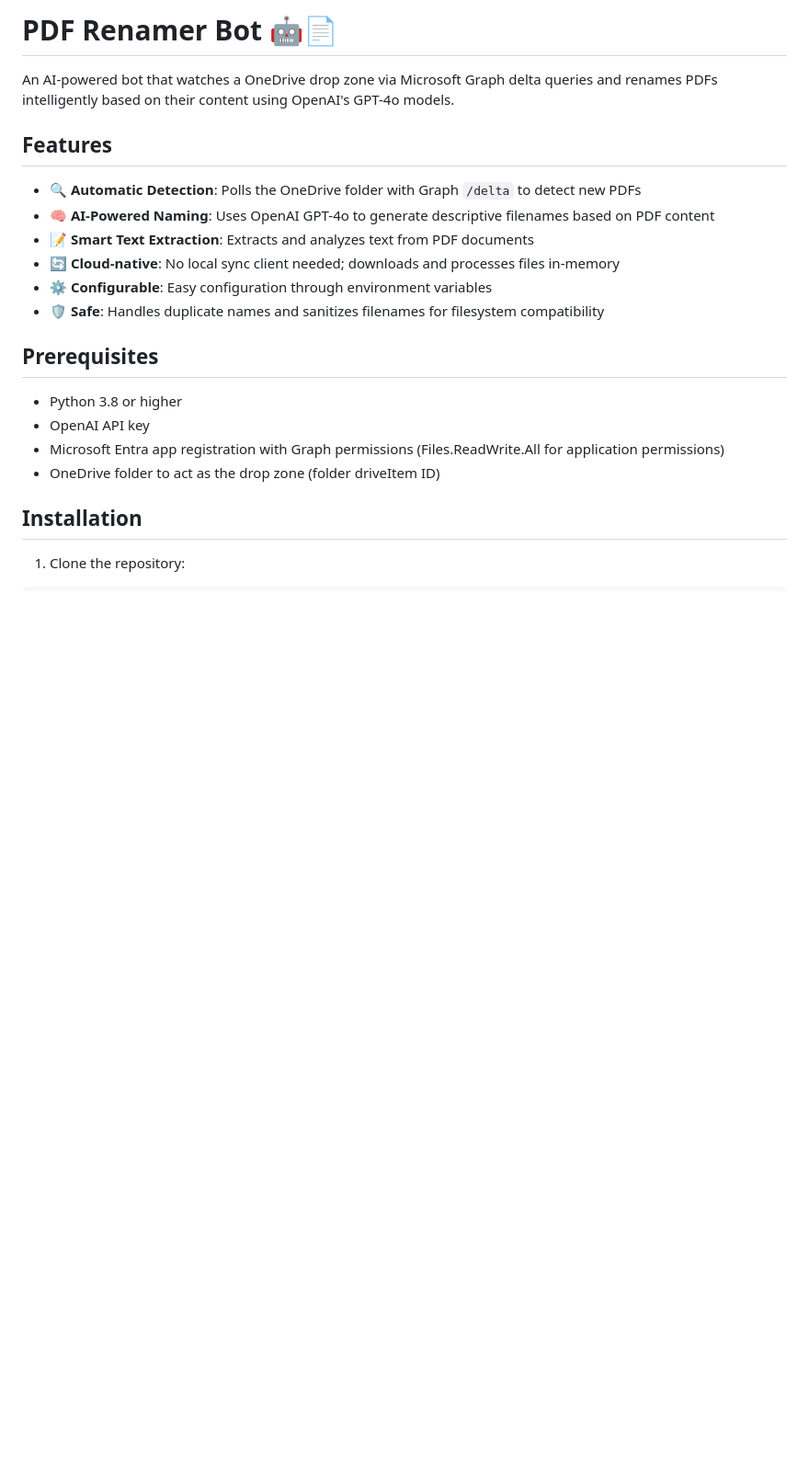
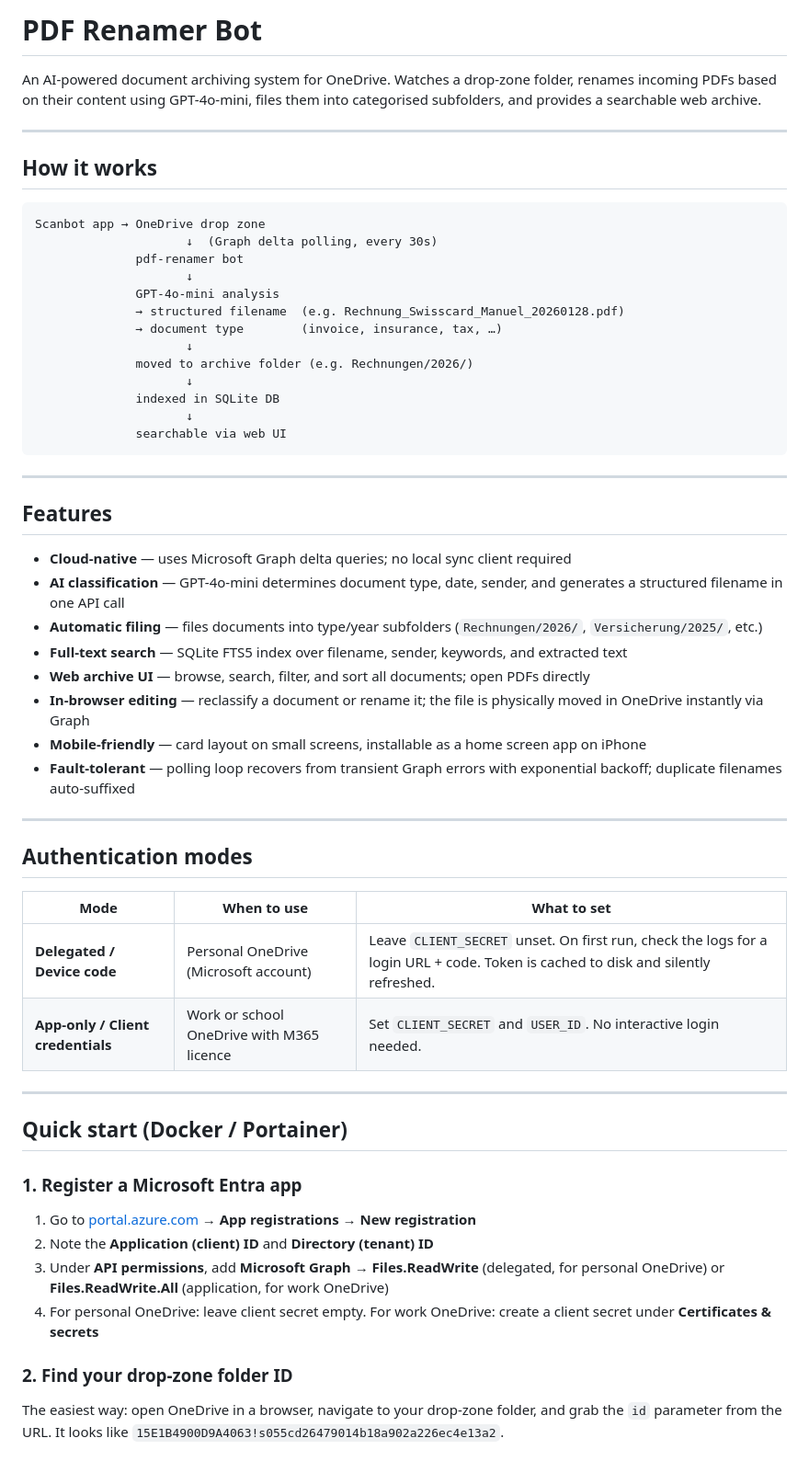
Before and after one commit to ghmeister/ablage, a Markdown page: README.md, the part around one of its changes. Shown at 92% size. Rendered like a GitHub page; blank space fills up the shorter version.

Commit message:
docs: rewrite README to reflect current state of the project

````diff
--- a/README.md
+++ b/README.md
@@ -1,23 +1,61 @@
-# PDF Renamer Bot 🤖📄
+# PDF Renamer Bot
 
-An AI-powered bot that watches a OneDrive drop zone via Microsoft Graph delta queries and renames PDFs intelligently based on their content using OpenAI's GPT-4o models.
+An AI-powered document archiving system for OneDrive. Watches a drop-zone folder, renames incoming PDFs based on their content using GPT-4o-mini, files them into categorised subfolders, and provides a searchable web archive.
+
+---
+
+## How it works
+
+```
+Scanbot app → OneDrive drop zone
+                     ↓  (Graph delta polling, every 30s)
+              pdf-renamer bot
+                     ↓
+              GPT-4o-mini analysis
+              → structured filename  (e.g. Rechnung_Swisscard_Manuel_20260128.pdf)
+              → document type        (invoice, insurance, tax, …)
+                     ↓
+              moved to archive folder (e.g. Rechnungen/2026/)
+                     ↓
+              indexed in SQLite DB
+                     ↓
+              searchable via web UI
+```
+
+---
 
 ## Features
 
-- 🔍 **Automatic Detection**: Polls the OneDrive folder with Graph `/delta` to detect new PDFs
-- 🧠 **AI-Powered Naming**: Uses OpenAI GPT-4o to generate descriptive filenames based on PDF content
-- 📝 **Smart Text Extraction**: Extracts and analyzes text from PDF documents
-- 🔄 **Cloud-native**: No local sync client needed; downloads and processes files in-memory
-- ⚙️ **Configurable**: Easy configuration through environment variables
-- 🛡️ **Safe**: Handles duplicate names and sanitizes filenames for filesystem compatibility
+- **Cloud-native** — uses Microsoft Graph delta queries; no local sync client required
+- **AI classification** — GPT-4o-mini determines document type, date, sender, and generates a structured filename in one API call
+- **Automatic filing** — files documents into type/year subfolders (`Rechnungen/2026/`, `Versicherung/2025/`, etc.)
+- **Full-text search** — SQLite FTS5 index over filename, sender, keywords, and extracted text
+- **Web archive UI** — browse, search, filter, and sort all documents; open PDFs directly
+- **In-browser editing** — reclassify a document or rename it; the file is physically moved in OneDrive instantly via Graph
+- **Mobile-friendly** — card layout on small screens, installable as a home screen app on iPhone
+- **Fault-tolerant** — polling loop recovers from transient Graph errors with exponential backoff; duplicate filenames auto-suffixed
 
-## Prerequisites
+---
 
-- Python 3.8 or higher
-- OpenAI API key
-- Microsoft Entra app registration with Graph permissions (Files.ReadWrite.All for application permissions)
-- OneDrive folder to act as the drop zone (folder driveItem ID)
+## Authentication modes
 
-## Installation
+| Mode | When to use | What to set |
+|---|---|---|
+| **Delegated / Device code** | Personal OneDrive (Microsoft account) | Leave `CLIENT_SECRET` unset. On first run, check the logs for a login URL + code. Token is cached to disk and silently refreshed. |
+| **App-only / Client credentials** | Work or school OneDrive with M365 licence | Set `CLIENT_SECRET` and `USER_ID`. No interactive login needed. |
 
-1. Clone the repository:
+---
+
+## Quick start (Docker / Portainer)
+
+### 1. Register a Microsoft Entra app
+
+1. Go to [portal.azure.com](https://portal.azure.com) → **App registrations → New registration**
+2. Note the **Application (client) ID** and **Directory (tenant) ID**
+3. Under **API permissions**, add **Microsoft Graph → Files.ReadWrite** (delegated, for personal OneDrive) or **Files.ReadWrite.All** (application, for work OneDrive)
+4. For personal OneDrive: leave client secret empty. For work OneDrive: create a client secret under **Certificates & secrets**
+
+### 2. Find your drop-zone folder ID
+
+The easiest way: open OneDrive in a browser, navigate to your drop-zone folder, and grab the `id` parameter from the URL. It looks like `15E1B4900D9A4063!s055cd26479014b18a902a226ec4e13a2`.
+
````
Also changed, not shown: other parts of README.md (+162 -167 lines).
